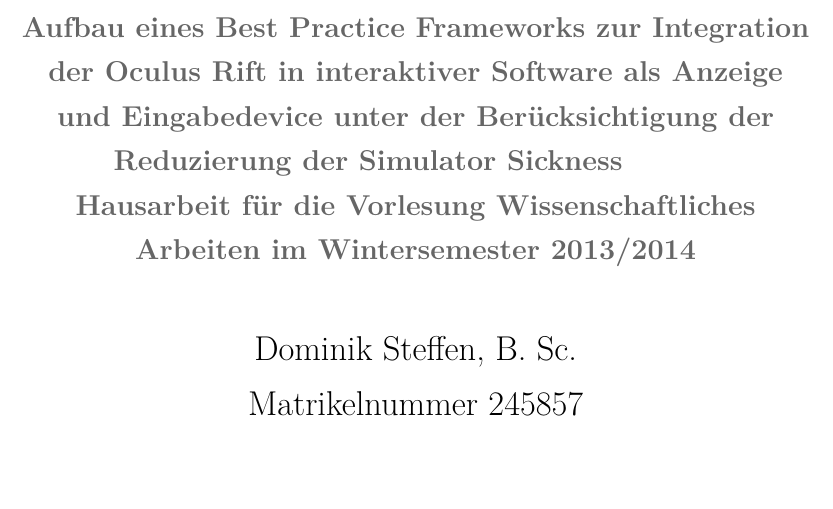
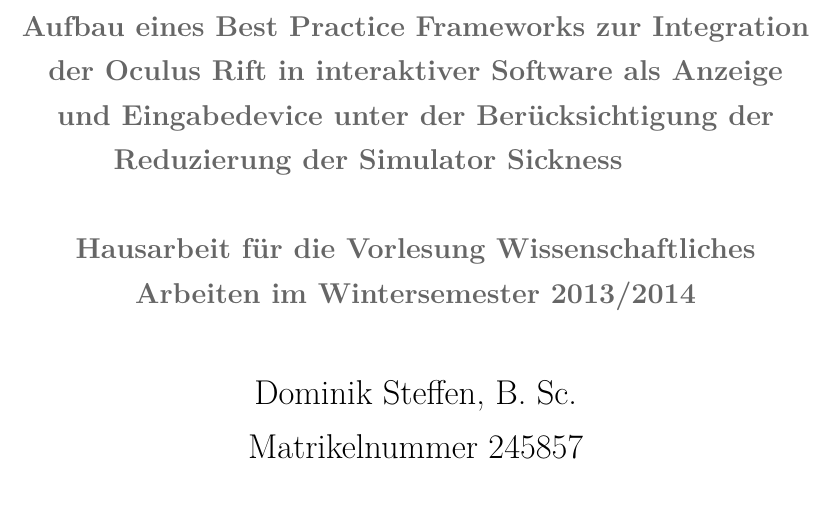
Before and after one commit to dNovel/AbgabeWAS_SS2014, a LaTeX thesis (Expose_DominikSteffen.tex): part of page 1 of 22 before the commit and part of page 1 of 23 after it, cut so that both start at the same text. Compiled offline with pdfLaTeX; an older LaTeX class or package is replaced by its successor.

Commit message:
some formatting.

```diff
--- a/Expose_DominikSteffen.tex
+++ b/Expose_DominikSteffen.tex
@@ -1,7 +1,7 @@
 % !!!SUCHE NACH IMPORTANT ZUM CHECKEN!!!
 
-\documentclass[pagesize, paper=a4, fontsize=12pt,titlepage=true, headings=small, headnosepline, abstractoff, liststotoc, nochapterprefix, plainheadsepline]{scrreprt}
-%\documentclass[pagesize, paper=a4, fontsize=12pt,titlepage=true, headings=small, headnosepline, abstractoff, liststotoc, nochapterprefix, plainheadsepline, twoside]{scrreprt}
+%\documentclass[pagesize, paper=a4, fontsize=12pt,titlepage=true, headings=small, headnosepline, abstractoff, liststotoc, nochapterprefix, plainheadsepline]{scrreprt}
+\documentclass[pagesize, paper=a4, fontsize=12pt,titlepage=true, headings=small, headnosepline, abstractoff, liststotoc, nochapterprefix, plainheadsepline, twoside]{scrreprt}
 \usepackage[a4paper, left=40mm, right=30mm, top=20mm, bottom=30mm]{geometry}
 \usepackage[utf8]{inputenc}
 \usepackage[ngerman]{babel}
@@ -97,7 +97,9 @@
 
 % Titel
 \title{Getting rid of Virtual Reality Simulator Sickness}
-\subtitle{Aufbau eines Best Practice Frameworks zur Integration der Oculus Rift in interaktiver Software als Anzeige und Eingabedevice unter der Berücksichtigung der Reduzierung der Simulator Sickness\newline
+\subtitle{Aufbau eines Best Practice Frameworks zur Integration der Oculus Rift in interaktiver Software als Anzeige und Eingabedevice unter der Berücksichtigung der Reduzierung der Simulator Sickness
+\newline
+\newline
 Hausarbeit für die Vorlesung Wissenschaftliches Arbeiten im Wintersemester 2013/2014
 }
 %\subtitle{}
```
Also changed, not shown: Expose_DominikSteffen.pdf.
